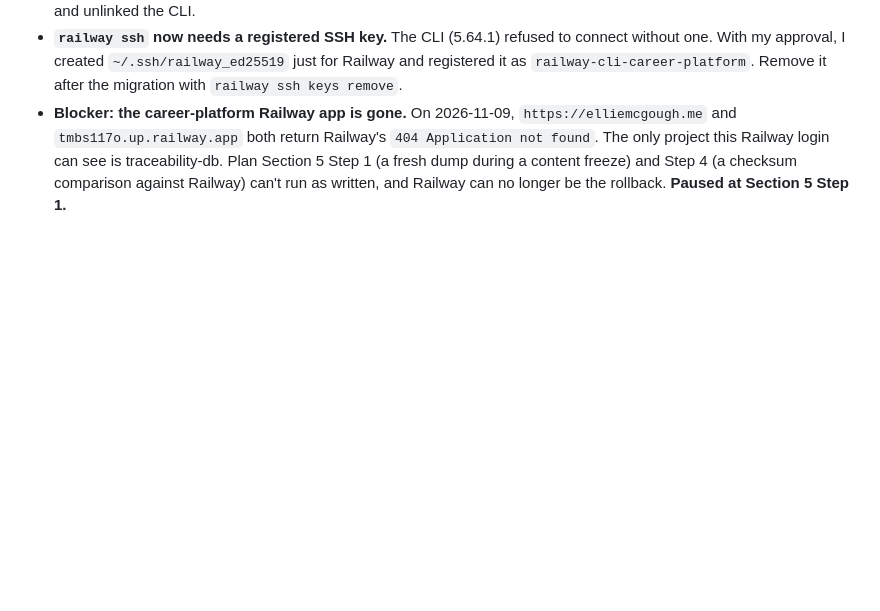
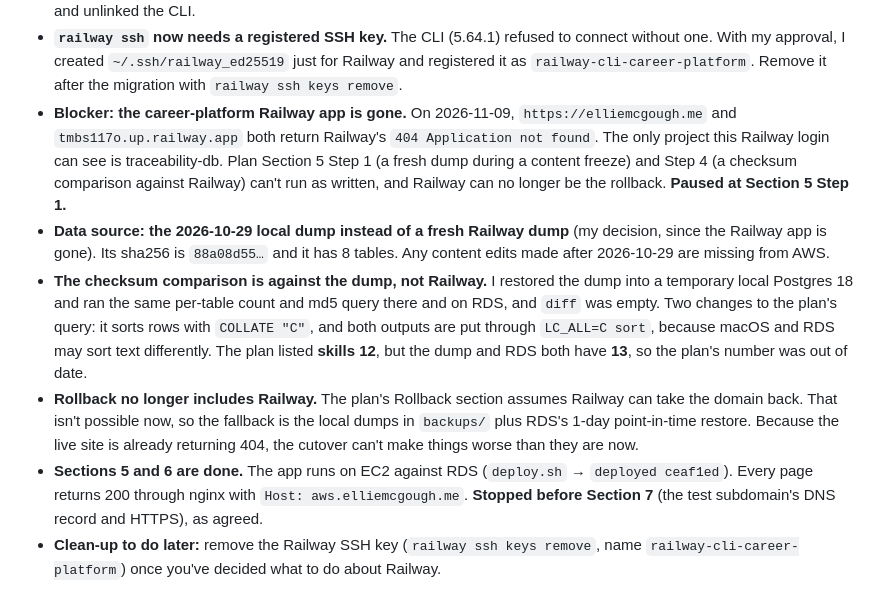
Before and after one commit to emcgough4/career-platform, a Markdown page: docs/migration-notes.md, the part around the change. Drawn GitHub-style; blank space fills up the shorter version.

Commit message:
docs: record the RDS restore and the app running on EC2
Co-Authored-By: Claude Opus 5.5 <noreply@anthropic.com>

```diff
--- a/docs/migration-notes.md
+++ b/docs/migration-notes.md
@@ -31,3 +31,8 @@ Deviations from the plan in [`docs/superpowers/plans/2026-11-03-aws-ec2-rds-migr
 - **Railway CLI was linked to the wrong project.** The 2026-11-05 link (`3f3c415e…`, service `web`) is **traceability-db**, another app, not career-platform. I found this when a dump from it held the tables `employee`, `production_order` and so on, instead of `profiles`, `projects` and so on. Nothing was written to that project. I deleted the dump straight away and unlinked the CLI.
 - **`railway ssh` now needs a registered SSH key.** The CLI (5.64.1) refused to connect without one. With my approval, I created `~/.ssh/railway_ed25519` just for Railway and registered it as `railway-cli-career-platform`. Remove it after the migration with `railway ssh keys remove`.
 - **Blocker: the career-platform Railway app is gone.** On 2026-11-09, `https://elliemcgough.me` and `tmbs117o.up.railway.app` both return Railway's `404 Application not found`. The only project this Railway login can see is traceability-db. Plan Section 5 Step 1 (a fresh dump during a content freeze) and Step 4 (a checksum comparison against Railway) can't run as written, and Railway can no longer be the rollback. **Paused at Section 5 Step 1.**
+- **Data source: the 2026-10-29 local dump instead of a fresh Railway dump** (my decision, since the Railway app is gone). Its sha256 is `88a08d55…` and it has 8 tables. Any content edits made after 2026-10-29 are missing from AWS.
+- **The checksum comparison is against the dump, not Railway.** I restored the dump into a temporary local Postgres 18 and ran the same per-table count and md5 query there and on RDS, and `diff` was empty. Two changes to the plan's query: it sorts rows with `COLLATE "C"`, and both outputs are put through `LC_ALL=C sort`, because macOS and RDS may sort text differently. The plan listed **skills 12**, but the dump and RDS both have **13**, so the plan's number was out of date.
+- **Rollback no longer includes Railway.** The plan's Rollback section assumes Railway can take the domain back. That isn't possible now, so the fallback is the local dumps in `backups/` plus RDS's 1-day point-in-time restore. Because the live site is already returning 404, the cutover can't make things worse than they are now.
+- **Sections 5 and 6 are done.** The app runs on EC2 against RDS (`deploy.sh` → `deployed ceaf1ed`). Every page returns 200 through nginx with `Host: aws.elliemcgough.me`. **Stopped before Section 7** (the test subdomain's DNS record and HTTPS), as agreed.
+- **Clean-up to do later:** remove the Railway SSH key (`railway ssh keys remove`, name `railway-cli-career-platform`) once you've decided what to do about Railway.
```
Also changed, not shown: 1 other file.
